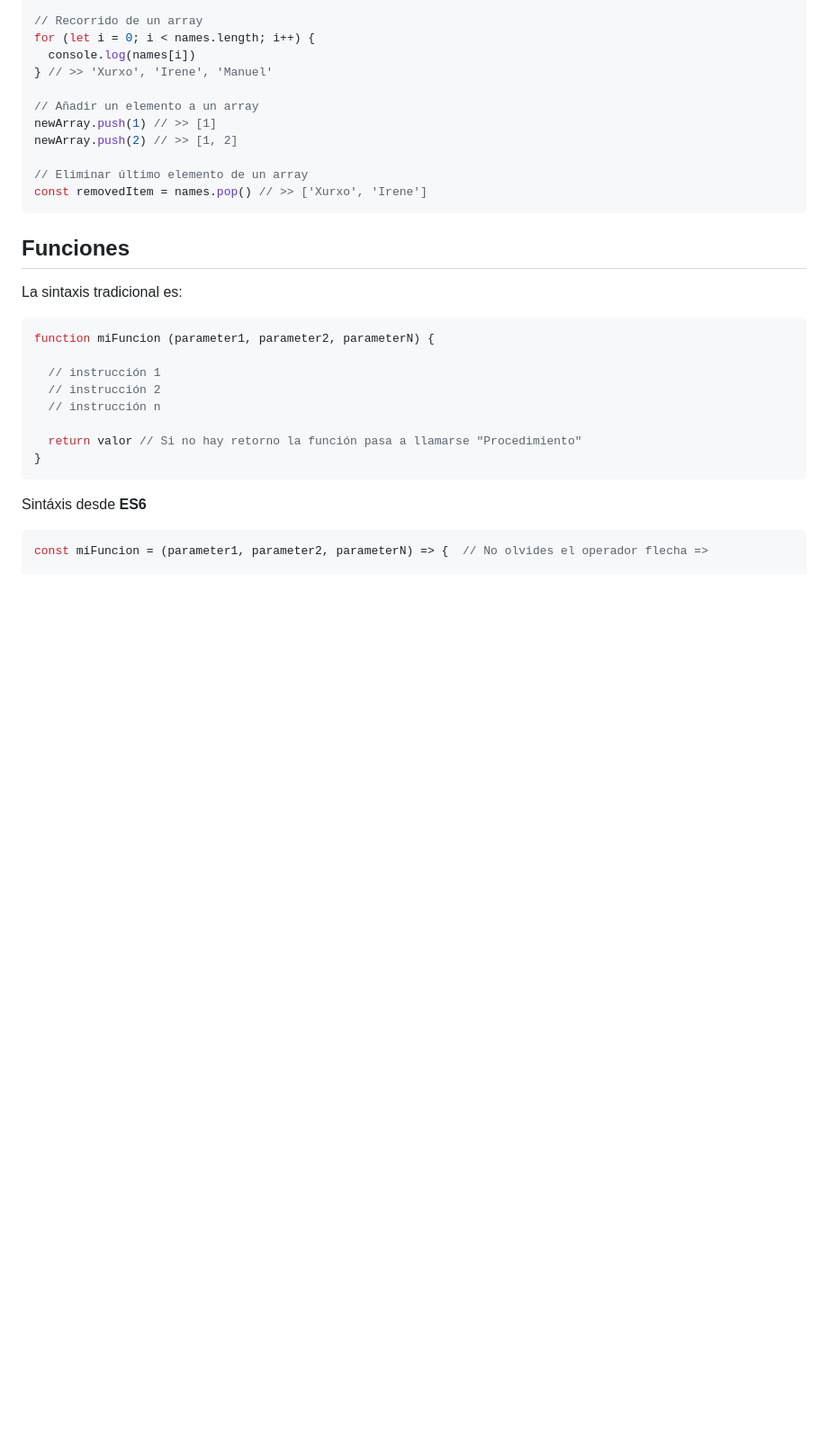
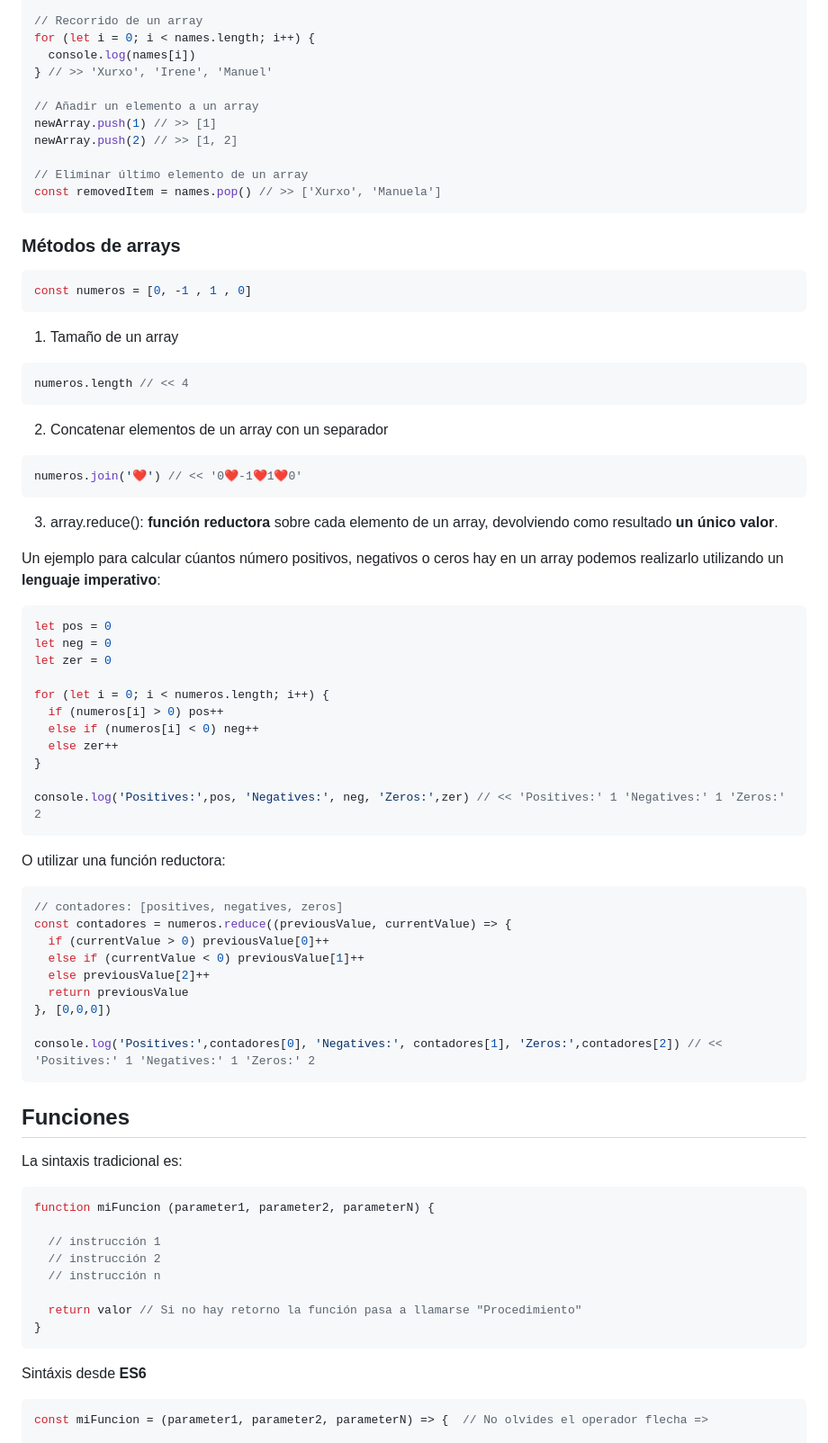
Before and after one commit to webferrol/javascript-sessions, a Markdown page: README.md, the part around one of its changes. Shown at 90% size. GitHub-like rendering; blank space fills up the shorter version.

Commit message:
Terminada sesión 8 y preparación de la sesión 9

````diff
--- a/README.md
+++ b/README.md
@@ -176,8 +176,58 @@ newArray.push(1) // >> [1]
 newArray.push(2) // >> [1, 2]
 
 // Eliminar último elemento de un array
-const removedItem = names.pop() // >> ['Xurxo', 'Irene']
+const removedItem = names.pop() // >> ['Xurxo', 'Manuela']
 ```
+
+### Métodos de arrays
+
+```js
+const numeros = [0, -1 , 1 , 0]
+```
+1. Tamaño de un array
+
+```js
+numeros.length // << 4
+```
+
+2. Concatenar elementos de un array con un separador
+
+```js
+numeros.join('❤️') // << '0❤️-1❤️1❤️0'
+```
+
+3. array.reduce():  __función reductora__ sobre cada elemento de un array, devolviendo como resultado __un único valor__.
+
+Un ejemplo para calcular cúantos número positivos, negativos o ceros hay en un array podemos realizarlo utilizando un __lenguaje imperativo__:
+
+```js
+let pos = 0
+let neg = 0
+let zer = 0
+
+for (let i = 0; i < numeros.length; i++) {
+  if (numeros[i] > 0) pos++
+  else if (numeros[i] < 0) neg++
+  else zer++
+}
+
+console.log('Positives:',pos, 'Negatives:', neg, 'Zeros:',zer) // << 'Positives:' 1 'Negatives:' 1 'Zeros:' 2
+```
+
+O utilizar una función reductora:
+
+```js
+// contadores: [positives, negatives, zeros]
+const contadores = numeros.reduce((previousValue, currentValue) => {
+  if (currentValue > 0) previousValue[0]++
+  else if (currentValue < 0) previousValue[1]++
+  else previousValue[2]++
+  return previousValue
+}, [0,0,0])
+
+console.log('Positives:',contadores[0], 'Negatives:', contadores[1], 'Zeros:',contadores[2]) // << 'Positives:' 1 'Negatives:' 1 'Zeros:' 2
+```
+
 
 ## Funciones
 
````
Also changed, not shown: other parts of README.md (+6 -2 lines).
